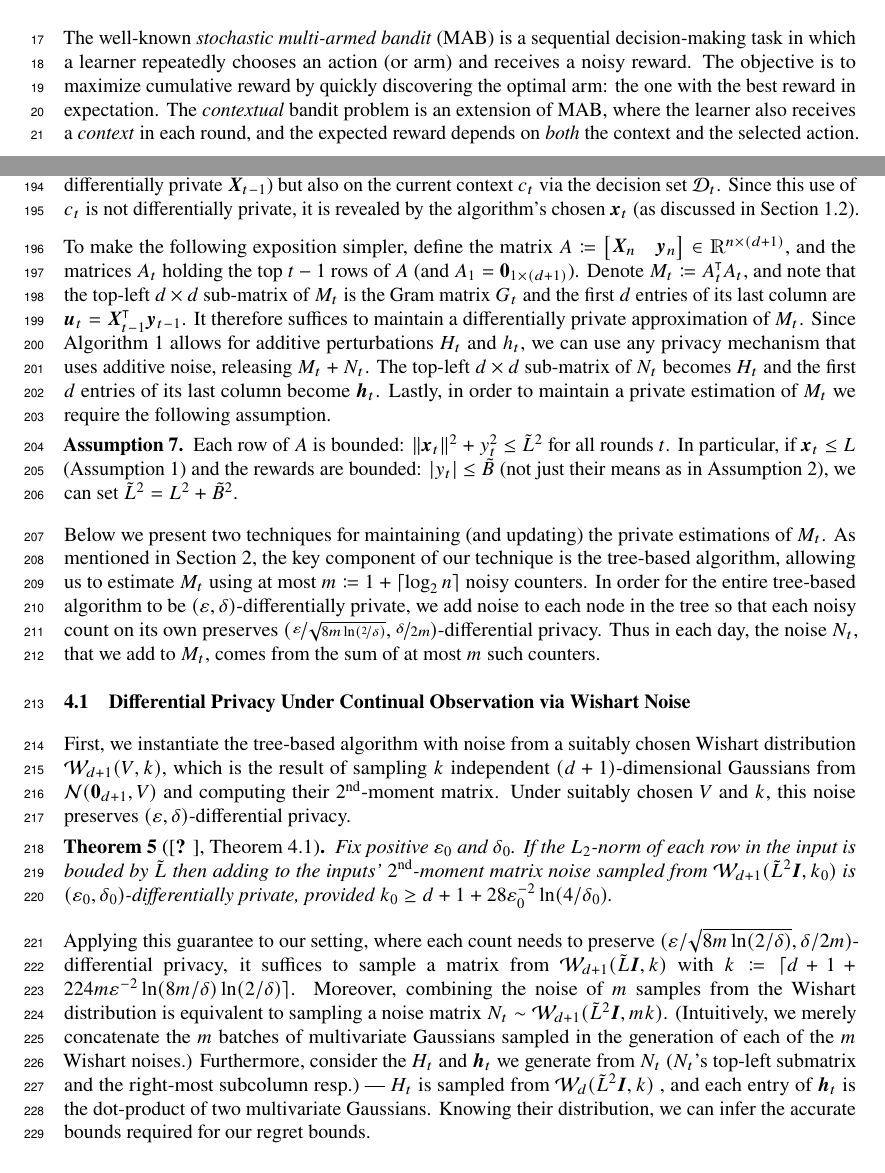
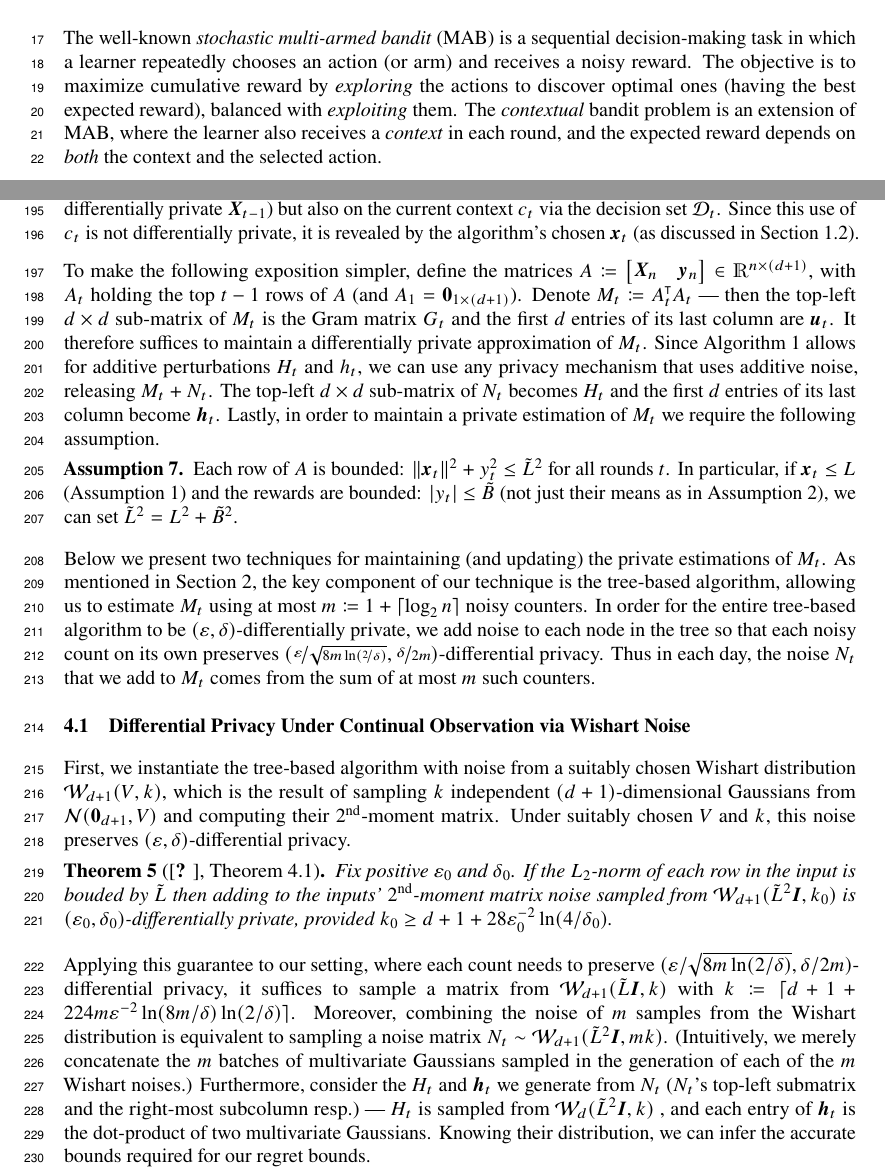
Before and after one commit to roshanshariff/PrivateBandits.jl, a LaTeX paper (private-bandits.tex): two parts of pages 1 and 6 of 19, joined at a grey line, cut so that both start at the same text. Compiled offline with pdfLaTeX.

Commit message:
Minor edits.

```diff
--- a/private-bandits.tex
+++ b/private-bandits.tex
@@ -210,11 +210,12 @@
 The well-known \emph{stochastic multi-armed bandit} (MAB) is a
 sequential decision-making task in which a learner repeatedly chooses
 an action (or arm) and receives a noisy reward.  The objective is to
-maximize cumulative reward by quickly discovering the optimal arm: the
-one with the best reward in expectation.  The \emph{contextual} bandit
-problem is an extension of MAB, where the learner also receives a
-\emph{context} in each round, and the expected reward depends on
-\emph{both} the context and the selected action.
+maximize cumulative reward by \emph{exploring} the actions to discover
+optimal ones (having the best expected reward), balanced with
+\emph{exploiting} them.  The \emph{contextual} bandit problem is an
+extension of MAB, where the learner also receives a \emph{context} in
+each round, and the expected reward depends on \emph{both} the context
+and the selected action.
 
 % Since the agent only observes the reward for actions it takes, this
 % is an online learning task with partial information.  Learning the
@@ -668,18 +669,20 @@ post-processes $G_t$ and $\vec u_t$.
   chosen $\vec x_t$ (as discussed in \cref{sec:joint-dp}).
 \end{remark}
 
-To make the following exposition simpler, define the matrix
+To make the following exposition simpler, define the matrices
 $A \defeq \begin{bmatrix} \vec X_n & \vec y_n \end{bmatrix} \in
-\Real^{n\times(d+1)}$, and the matrices $A_t$ holding the top $t-1$ rows of $A$ (and
-$A_1 = \vec 0_{1\times(d+1)}$).  Denote $M_t \defeq \XtX{A_t}$, and note that the top-left $d\times d$
-sub-matrix of $M_t$ is the Gram matrix $G_t$ and the
-first $d$ entries of its last column are
-$\vec u_t = \transp{\vec X_{t-1}}\vec y_{t-1}$.  It therefore suffices
-to maintain a differentially private approximation of $M_t$. Since
-\cref{alg:linucb} allows for additive perturbations $H_t$ and $h_t$,
-we can use any privacy mechanism that uses additive noise, releasing
-$M_t + N_t$.  The top-left $d\times d$ sub-matrix of $N_t$ becomes
-$H_t$ and the first $d$ entries of its last column become $\vec h_t$. Lastly, in order to maintain a private estimation of $M_t$ we require the following assumption.
+\Real^{n\times(d+1)}$, with $A_t$ holding the top $t-1$ rows of $A$
+(and $A_1 = \vec 0_{1\times(d+1)}$).  Denote $M_t \defeq \XtX{A_t}$
+--- then the top-left $d\times d$ sub-matrix of $M_t$ is the Gram
+matrix $G_t$ and the first $d$ entries of its last column are
+$\vec u_t$.  It therefore suffices to maintain a differentially
+private approximation of $M_t$. Since \cref{alg:linucb} allows for
+additive perturbations $H_t$ and $h_t$, we can use any privacy
+mechanism that uses additive noise, releasing $M_t + N_t$.  The
+top-left $d\times d$ sub-matrix of $N_t$ becomes $H_t$ and the first
+$d$ entries of its last column become $\vec h_t$. Lastly, in order to
+maintain a private estimation of $M_t$ we require the following
+assumption.
 \begin{assumption}\label{ass:bounded-data}
   Each row of $A$ is bounded:
   $\norm{}{\vec x_t}^2 + y_t^2 \le \tilde L^2$ for all rounds $t$.  In
@@ -697,7 +700,7 @@ private, we add noise to each node in the tree so that each noisy
 count on its own preserves
 $(\nicefrac{\varepsilon}{\sqrt{8m\ln(\nicefrac{2}{\delta})}},
 \nicefrac{\delta}{2m})$-differential privacy. Thus in each day, the
-noise $N_t$, that we add to $M_t$, comes from the sum of at most $m$
+noise $N_t$ that we add to $M_t$ comes from the sum of at most $m$
 such counters.
 
 % \subsection{Pan-Privacy with Tree-Based Aggregation}
```
Also changed, not shown: private-bandits.tex (10 more changed lines).
